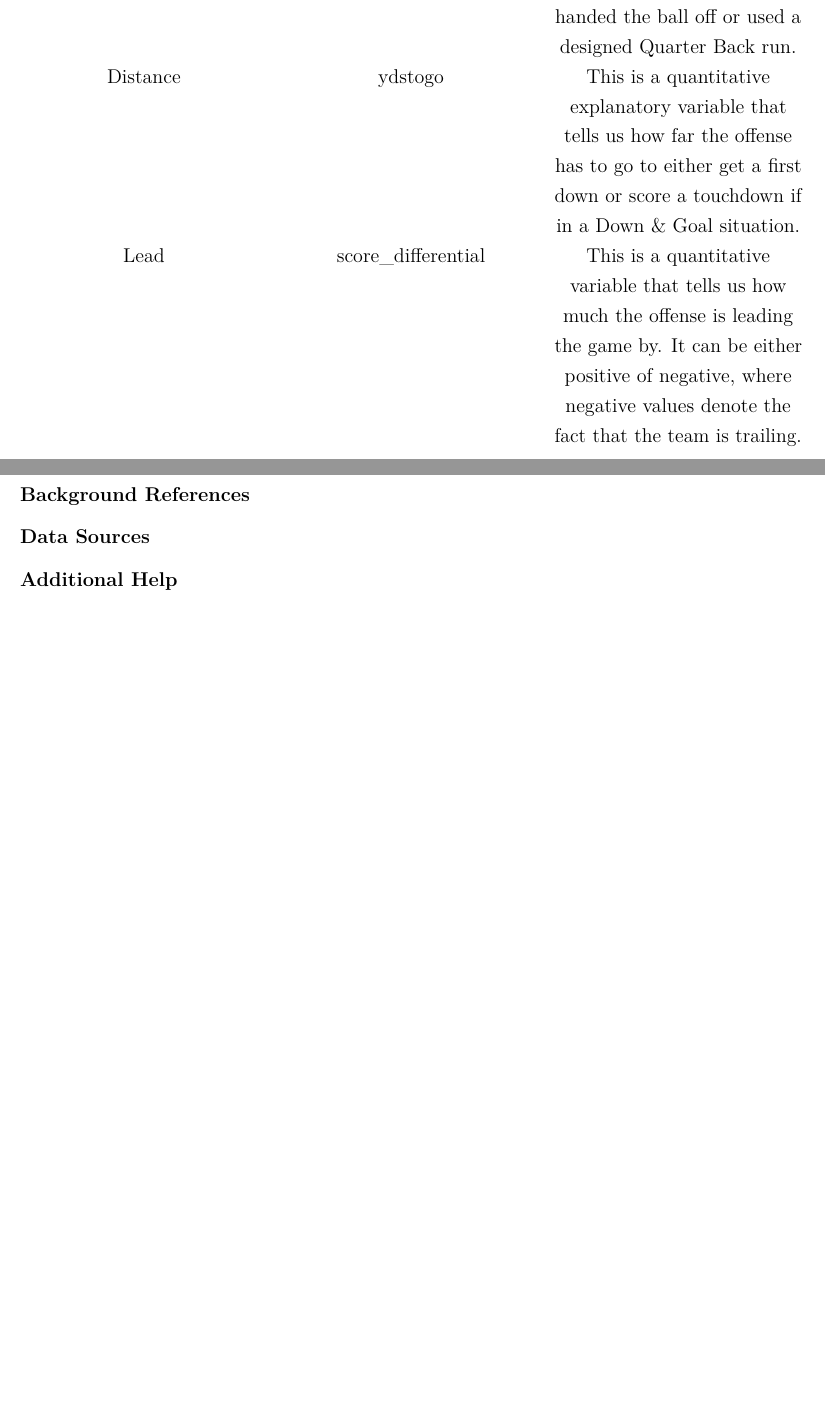
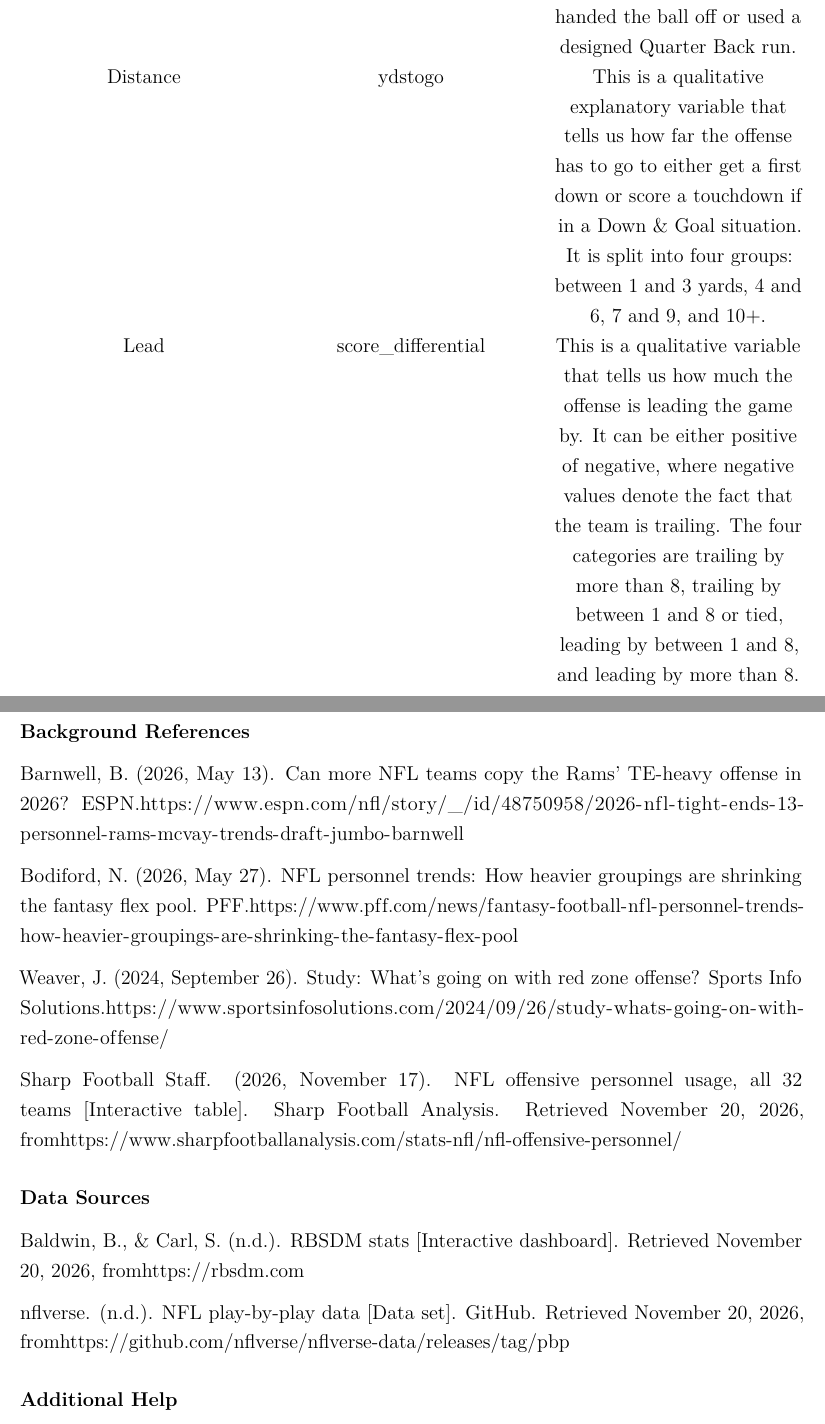
Before and after one commit to pyuio/STAT-3220-Final-Project, an R Markdown document (NoahLagoData Summary Proposal.Rmd): two parts of pages 4 and 11 of 11, joined at a grey line, cut so that both start at the same text, the shorter picture padded with empty space. Rendered offline with R 4.5, knitr and Pandoc, then LaTeX, with nearby package versions.

Commit message:
Add files via upload

```diff
--- a/NoahLagoData Summary Proposal.Rmd
+++ b/NoahLagoData Summary Proposal.Rmd
@@ -72,8 +72,8 @@ The NFLVerse is published data directly from the NFL. They collect all data on a
 | Variable Name | Abbreviated Name | Description |
 |:--:|:--:|:--:|
 | Drop Back | dropback | This is the response variable. It is a dummy variable where 1 denotes a drop back and 0 denotes a designed run. Therefore, if 1, it means the team tried to pass the ball, including sacks and scrambles. If 0, the team handed the ball off or used a designed Quarter Back run. |
-| Distance | ydstogo | This is a quantitative explanatory variable that tells us how far the offense has to go to either get a first down or score a touchdown if in a Down & Goal situation. |
-| Lead | score_differential | This is a quantitative variable that tells us how much the offense is leading the game by. It can be either positive of negative, where negative values denote the fact that the team is trailing. |
+| Distance | ydstogo | This is a qualitative explanatory variable that tells us how far the offense has to go to either get a first down or score a touchdown if in a Down & Goal situation. It is split into four groups: between 1 and 3 yards, 4 and 6, 7 and 9, and 10+. |
+| Lead | score_differential | This is a qualitative variable that tells us how much the offense is leading the game by. It can be either positive of negative, where negative values denote the fact that the team is trailing. The four categories are trailing by more than 8, trailing by between 1 and 8 or tied, leading by between 1 and 8, and leading by more than 8. |
 | Drop Back Success | dropback_sr | This quantitative variable tells us the success rate of the offense on drop backs. A "success" in the NFL is defined as a play that increases the number of points the offense is expected to score on that drive. Therefore, this variable acts as a proxy for the teams general success on drop backs. |
 | Rush Success | rush_sr | This quantitative variable tells us the success rate of the offense on designed runs. A "success" in the NFL is defined as a play that increases the number of points the offense is expected to score on that drive. Therefore, this variable acts as a proxy for the teams general success on runs. |
 | Spread | offense_spread | This is a quantitative variable that tells us by how many points the offense was favored by going into the game. A negative value indicates that the offensive team was expected to lose the game. Therefore, this variable acts as a proxy for the relative strength of the offensive team. |
@@ -139,6 +139,18 @@ mosaicplot(dropback~down_group,data=RedZone)
 
 ### Background References
 
+Barnwell, B. (2026, May 13). Can more NFL teams copy the Rams’ TE-heavy offense in 2026? ESPN.[ ](https://www.espn.com/nfl/story/_/id/48750958/2026-nfl-tight-ends-13-personnel-rams-mcvay-trends-draft-jumbo-barnwell?)<https://www.espn.com/nfl/story/_/id/48750958/2026-nfl-tight-ends-13-personnel-rams-mcvay-trends-draft-jumbo-barnwell>
+
+Bodiford, N. (2026, May 27). NFL personnel trends: How heavier groupings are shrinking the fantasy flex pool. PFF.[ ](https://www.pff.com/news/fantasy-football-nfl-personnel-trends-how-heavier-groupings-are-shrinking-the-fantasy-flex-pool?utm_source=chatgpt.com)<https://www.pff.com/news/fantasy-football-nfl-personnel-trends-how-heavier-groupings-are-shrinking-the-fantasy-flex-pool>
+
+Weaver, J. (2024, September 26). Study: What’s going on with red zone offense? Sports Info Solutions.[ ](https://www.sportsinfosolutions.com/2024/09/26/study-whats-going-on-with-red-zone-offense/?utm_source=chatgpt.com)<https://www.sportsinfosolutions.com/2024/09/26/study-whats-going-on-with-red-zone-offense/>
+
+Sharp Football Staff. (2026, November 17). NFL offensive personnel usage, all 32 teams [Interactive table]. Sharp Football Analysis. Retrieved November 20, 2026, from[ https://www.sharpfootballanalysis.com/stats-nfl/nfl-offensive-personnel/](https://www.sharpfootballanalysis.com/stats-nfl/nfl-offensive-personnel/?)
+
 ### Data Sources
 
+Baldwin, B., & Carl, S. (n.d.). RBSDM stats [Interactive dashboard]. Retrieved November 20, 2026, from[ https://rbsdm.com](https://rbsdm.com/?utm)
+
+nflverse. (n.d.). NFL play-by-play data [Data set]. GitHub. Retrieved November 20, 2026, from[ https://github.com/nflverse/nflverse-data/releases/tag/pbp](https://github.com/nflverse/nflverse-data/releases/tag/pbp?)
+
 ### Additional Help
```
Also changed, not shown: NoahLagoData Summary Proposal.Rmd (2 more changed lines).
